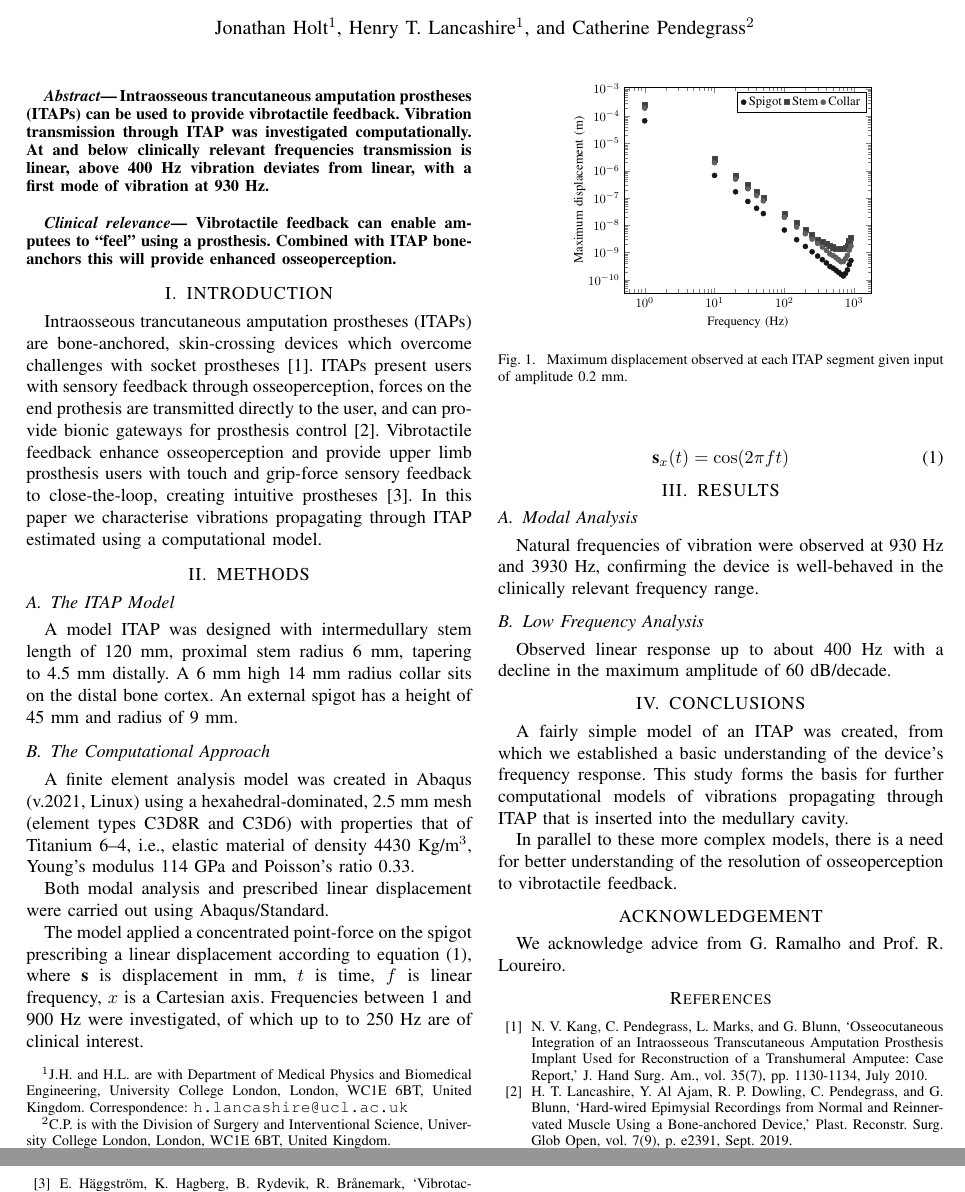
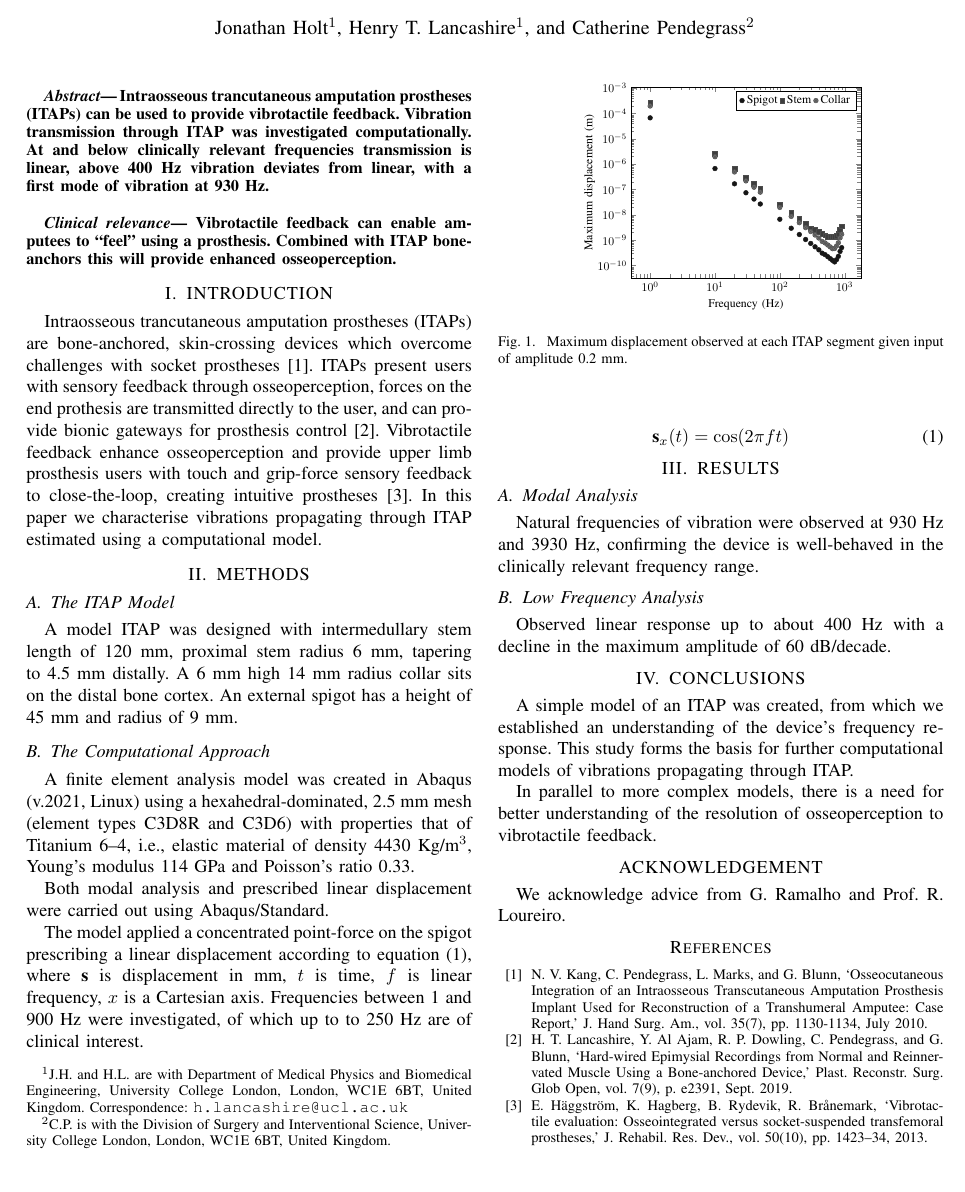
Before and after one commit to jjholt/EMBC-abstract, a LaTeX paper (root.tex): two parts of pages 1 and 2 of 2 before the commit and part of the page after it, the two joined at a grey line, cut so that both start at the same text. Compiled offline with pdfLaTeX.

Commit message:
reduced length to 1 page

```diff
--- a/root.tex
+++ b/root.tex
@@ -106,7 +106,7 @@ Observed linear response up to about 400 Hz with a decline in the maximum amplit
 
 \begin{figure}[t]
 	\centering
-        \begin{tikzpicture}[scale=0.7]
+        \begin{tikzpicture}[scale=0.65]
             \selectcolormodel{gray} % Comment out if you want colour
             \begin{loglogaxis}[
                 xlabel = {Frequency (Hz)}, ylabel = {Maximum displacement (m)},
@@ -149,10 +149,10 @@ Observed linear response up to about 400 Hz with a decline in the maximum amplit
 
 \section{CONCLUSIONS}
 
-A fairly simple model of an ITAP was created, from which we established a basic understanding of the device's frequency response.
-This study forms the basis for further computational models of vibrations propagating through ITAP that is inserted into the medullary cavity. %write in situ instead?
+A simple model of an ITAP was created, from which we established an understanding of the device's frequency response.
+This study forms the basis for further computational models of vibrations propagating through ITAP. %write in situ instead?
 
-In parallel to these more complex models, there is a need for better understanding of the resolution of osseoperception to vibrotactile feedback.
+In parallel to more complex models, there is a need for better understanding of the resolution of osseoperception to vibrotactile feedback.
 
 \addtolength{\textheight}{-12cm}   % This command serves to balance the column lengths
                                   % on the last page of the document manually. It shortens
```
